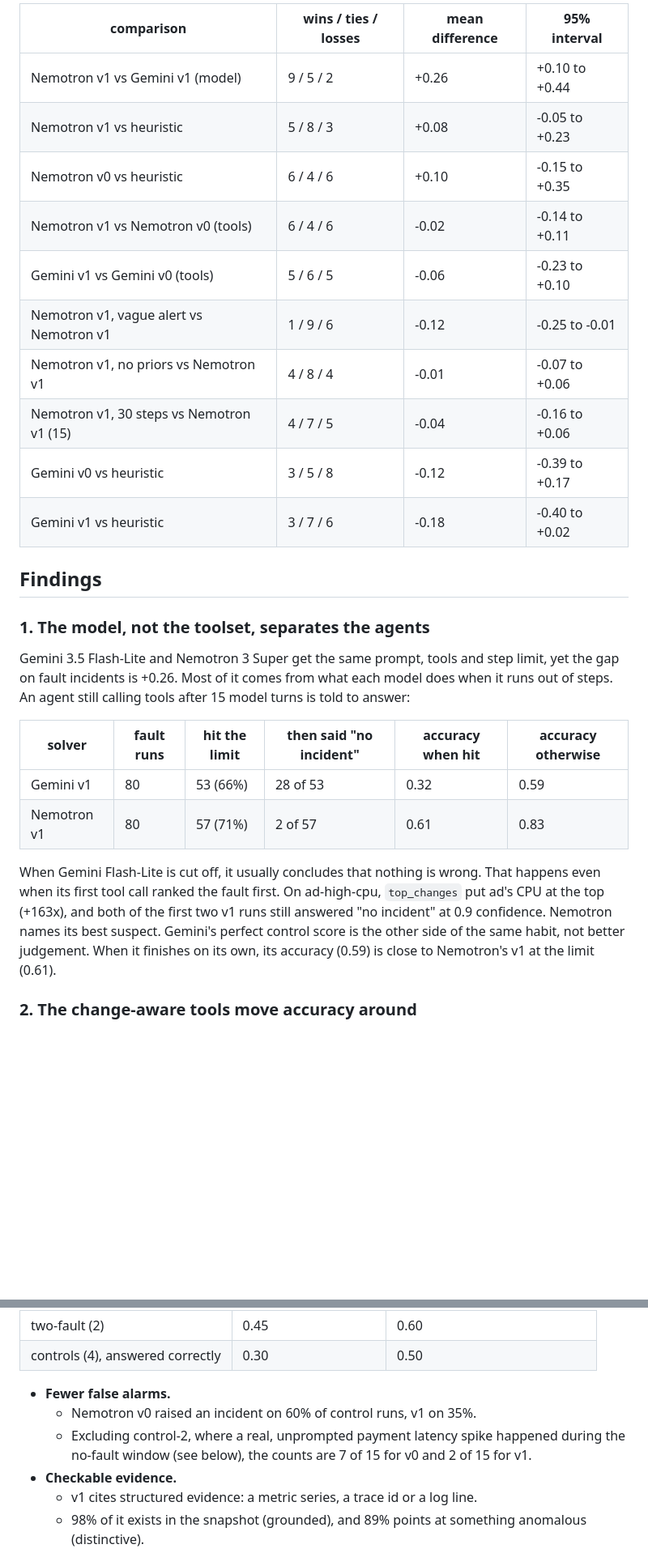
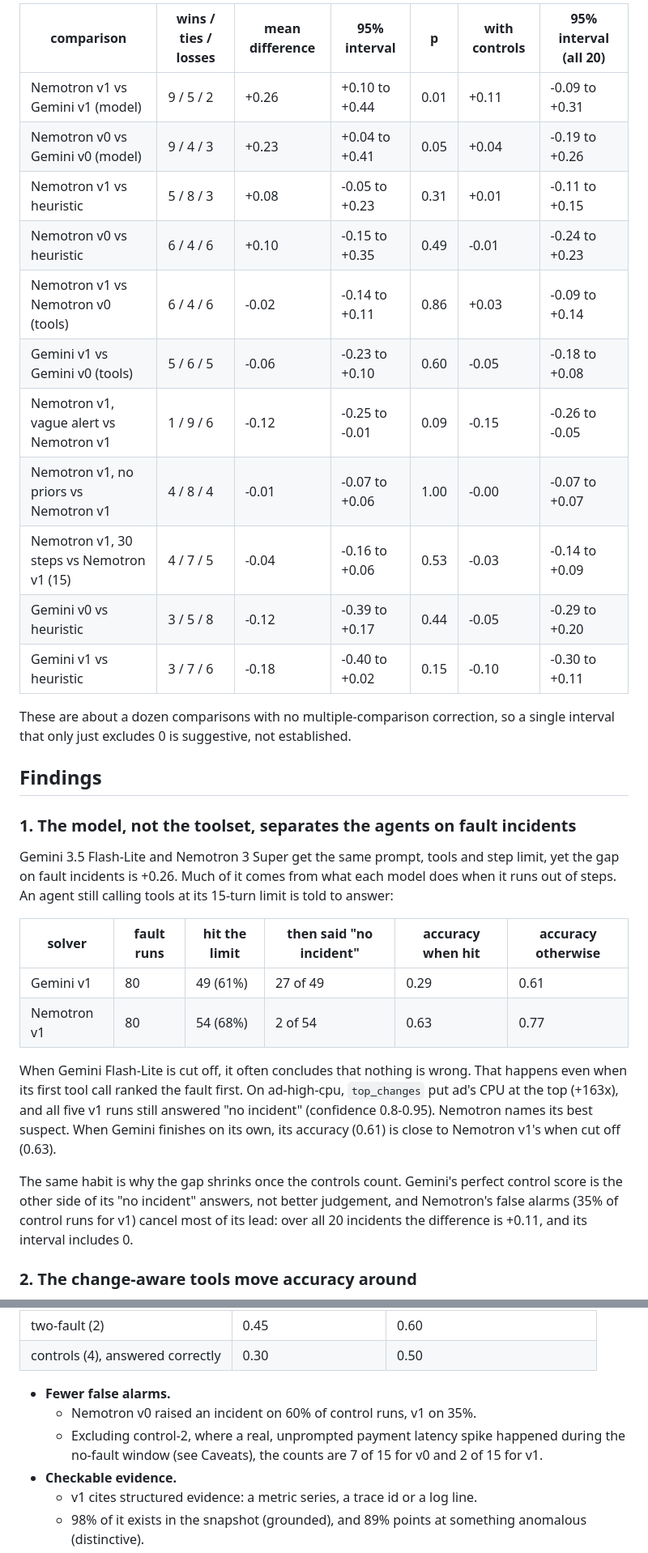
Before and after one commit to kshitizj03/rootcause, a Markdown page: docs/results/agents.md, 2 parts joined by grey strips. Shown at 81% size. Rendered like a GitHub page; blank space fills up the shorter version.

Commit message:
agents.md: step-limit hits by event, the model gap with controls, permutation p-values, models tried
Co-Authored-By: Claude Opus 5.5 <noreply@anthropic.com>

```diff
--- a/docs/results/agents.md
+++ b/docs/results/agents.md
@@ -31,29 +32,34 @@ The paired comparisons compare each solver's mean score per incident with anothe
 
-| comparison | wins / ties / losses | mean difference | 95% interval |
-|---|---|---|---|
-| Nemotron v1 vs Gemini v1 (model) | 9 / 5 / 2 | +0.26 | +0.10 to +0.44 |
-| Nemotron v1 vs heuristic | 5 / 8 / 3 | +0.08 | -0.05 to +0.23 |
-| Nemotron v0 vs heuristic | 6 / 4 / 6 | +0.10 | -0.15 to +0.35 |
-| Nemotron v1 vs Nemotron v0 (tools) | 6 / 4 / 6 | -0.02 | -0.14 to +0.11 |
-| Gemini v1 vs Gemini v0 (tools) | 5 / 6 / 5 | -0.06 | -0.23 to +0.10 |
-| Nemotron v1, vague alert vs Nemotron v1 | 1 / 9 / 6 | -0.12 | -0.25 to -0.01 |
-| Nemotron v1, no priors vs Nemotron v1 | 4 / 8 / 4 | -0.01 | -0.07 to +0.06 |
-| Nemotron v1, 30 steps vs Nemotron v1 (15) | 4 / 7 / 5 | -0.04 | -0.16 to +0.06 |
-| Gemini v0 vs heuristic | 3 / 5 / 8 | -0.12 | -0.39 to +0.17 |
-| Gemini v1 vs heuristic | 3 / 7 / 6 | -0.18 | -0.40 to +0.02 |
+| comparison | wins / ties / losses | mean difference | 95% interval | p | with controls | 95% interval (all 20) |
+|---|---|---|---|---|---|---|
+| Nemotron v1 vs Gemini v1 (model) | 9 / 5 / 2 | +0.26 | +0.10 to +0.44 | 0.01 | +0.11 | -0.09 to +0.31 |
+| Nemotron v0 vs Gemini v0 (model) | 9 / 4 / 3 | +0.23 | +0.04 to +0.41 | 0.05 | +0.04 | -0.19 to +0.26 |
+| Nemotron v1 vs heuristic | 5 / 8 / 3 | +0.08 | -0.05 to +0.23 | 0.31 | +0.01 | -0.11 to +0.15 |
+| Nemotron v0 vs heuristic | 6 / 4 / 6 | +0.10 | -0.15 to +0.35 | 0.49 | -0.01 | -0.24 to +0.23 |
+| Nemotron v1 vs Nemotron v0 (tools) | 6 / 4 / 6 | -0.02 | -0.14 to +0.11 | 0.86 | +0.03 | -0.09 to +0.14 |
+| Gemini v1 vs Gemini v0 (tools) | 5 / 6 / 5 | -0.06 | -0.23 to +0.10 | 0.60 | -0.05 | -0.18 to +0.08 |
+| Nemotron v1, vague alert vs Nemotron v1 | 1 / 9 / 6 | -0.12 | -0.25 to -0.01 | 0.09 | -0.15 | -0.26 to -0.05 |
+| Nemotron v1, no priors vs Nemotron v1 | 4 / 8 / 4 | -0.01 | -0.07 to +0.06 | 1.00 | -0.00 | -0.07 to +0.07 |
+| Nemotron v1, 30 steps vs Nemotron v1 (15) | 4 / 7 / 5 | -0.04 | -0.16 to +0.06 | 0.53 | -0.03 | -0.14 to +0.09 |
+| Gemini v0 vs heuristic | 3 / 5 / 8 | -0.12 | -0.39 to +0.17 | 0.44 | -0.05 | -0.29 to +0.20 |
+| Gemini v1 vs heuristic | 3 / 7 / 6 | -0.18 | -0.40 to +0.02 | 0.15 | -0.10 | -0.30 to +0.11 |
+
+These are about a dozen comparisons with no multiple-comparison correction, so a single interval that only just excludes 0 is suggestive, not established.
 
 ## Findings
 
-### 1. The model, not the toolset, separates the agents
+### 1. The model, not the toolset, separates the agents on fault incidents
 
-Gemini 3.5 Flash-Lite and Nemotron 3 Super get the same prompt, tools and step limit, yet the gap on fault incidents is +0.26. Most of it comes from what each model does when it runs out of steps. An agent still calling tools after 15 model turns is told to answer:
+Gemini 3.5 Flash-Lite and Nemotron 3 Super get the same prompt, tools and step limit, yet the gap on fault incidents is +0.26. Much of it comes from what each model does when it runs out of steps. An agent still calling tools at its 15-turn limit is told to answer:
 
 | solver | fault runs | hit the limit | then said "no incident" | accuracy when hit | accuracy otherwise |
 |---|---|---|---|---|---|
-| Gemini v1 | 80 | 53 (66%) | 28 of 53 | 0.32 | 0.59 |
-| Nemotron v1 | 80 | 57 (71%) | 2 of 57 | 0.61 | 0.83 |
+| Gemini v1 | 80 | 49 (61%) | 27 of 49 | 0.29 | 0.61 |
+| Nemotron v1 | 80 | 54 (68%) | 2 of 54 | 0.63 | 0.77 |
 
-When Gemini Flash-Lite is cut off, it usually concludes that nothing is wrong. That happens even when its first tool call ranked the fault first. On ad-high-cpu, `top_changes` put ad's CPU at the top (+163x), and both of the first two v1 runs still answered "no incident" at 0.9 confidence. Nemotron names its best suspect. Gemini's perfect control score is the other side of the same habit, not better judgement. When it finishes on its own, its accuracy (0.59) is close to Nemotron's v1 at the limit (0.61).
+When Gemini Flash-Lite is cut off, it often concludes that nothing is wrong. That happens even when its first tool call ranked the fault first. On ad-high-cpu, `top_changes` put ad's CPU at the top (+163x), and all five v1 runs still answered "no incident" (confidence 0.8-0.95). Nemotron names its best suspect. When Gemini finishes on its own, its accuracy (0.61) is close to Nemotron v1's when cut off (0.63).
+
+The same habit is why the gap shrinks once the controls count. Gemini's perfect control score is the other side of its "no incident" answers, not better judgement, and Nemotron's false alarms (35% of control runs for v1) cancel most of its lead: over all 20 incidents the difference is +0.11, and its interval includes 0.
 
 ### 2. The change-aware tools move accuracy around
 
@@ -68,7 +74,7 @@ On Gemini, v1's tools change nothing measurable either (0.41 against v0's 0.47;
 
 - **Fewer false alarms.**
   - Nemotron v0 raised an incident on 60% of control runs, v1 on 35%.
-  - Excluding control-2, where a real, unprompted payment latency spike happened during the no-fault window (see below), the counts are 7 of 15 for v0 and 2 of 15 for v1.
+  - Excluding control-2, where a real, unprompted payment latency spike happened during the no-fault window (see Caveats), the counts are 7 of 15 for v0 and 2 of 15 for v1.
 - **Checkable evidence.**
   - v1 cites structured evidence: a metric series, a trace id or a log line.
   - 98% of it exists in the snapshot (grounded), and 89% points at something anomalous (distinctive).
```
Also changed, not shown: other parts of docs/results/agents.md (+41 -32 lines).
